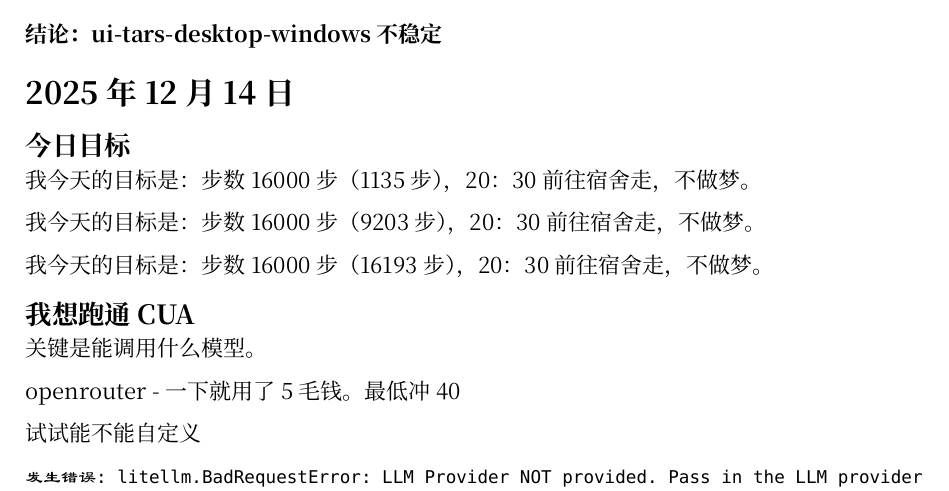
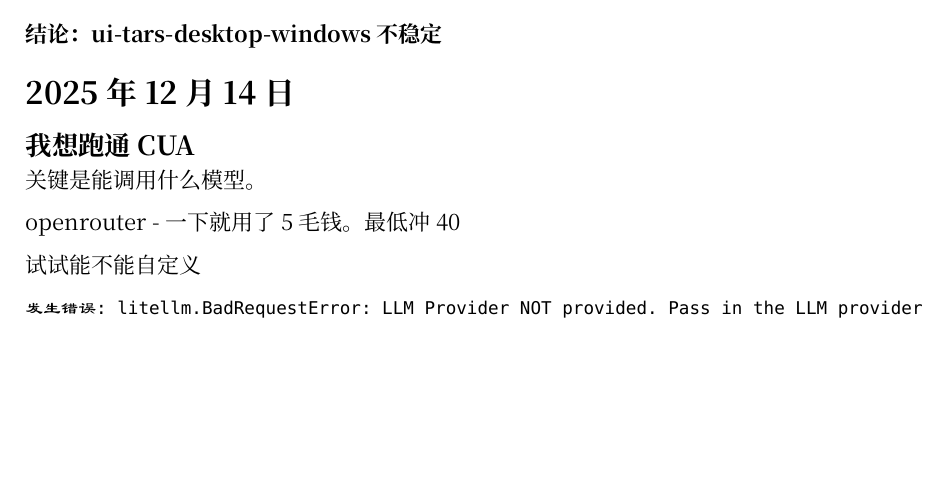
Before and after one commit to fricode1/20251216GUIAgent, a Typst document (log.typ): part of page 3 of 25 before the commit and part of page 3 of 24 after it, cut so that both start at the same text, the shorter picture padded with empty space. The pictures show the PDF file log.pdf that the author committed with the source.

Commit message:
remove 无关信息

```diff
--- a/log.typ
+++ b/log.typ
@@ -43,14 +43,6 @@
 === 结论：ui-tars-desktop-windows 不稳定
 
 = 2025年12月14日
-
-== 今日目标
-
-我今天的目标是：步数16000步（1135步），20：30前往宿舍走，不做梦。
-
-我今天的目标是：步数16000步（9203步），20：30前往宿舍走，不做梦。
-
-我今天的目标是：步数16000步（16193步），20：30前往宿舍走，不做梦。
 
 == 我想跑通CUA
 
```
Also changed, not shown: log.pdf.
